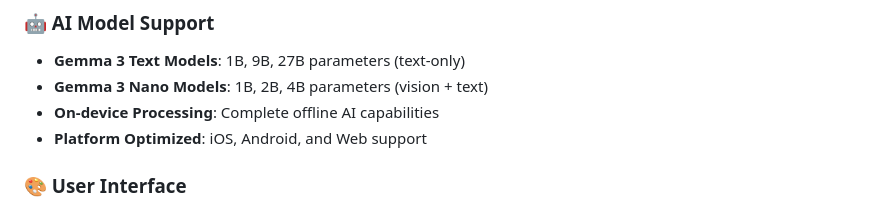
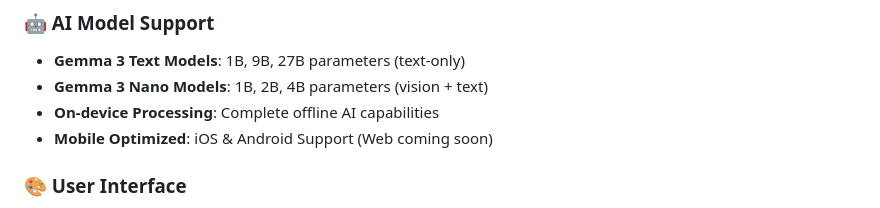
Before and after one commit to sgardoll/flutterflow_gemma, a Markdown page: README.md, the part around the change. GitHub-like rendering.

```diff
--- a/README.md
+++ b/README.md
@@ -8,7 +8,7 @@ An integration of Google's Gemma 3n AI models, providing offline/local on-device
 - **Gemma 3 Text Models**: 1B, 9B, 27B parameters (text-only)
 - **Gemma 3 Nano Models**: 1B, 2B, 4B parameters (vision + text)
 - **On-device Processing**: Complete offline AI capabilities
-- **Platform Optimized**: iOS, Android, and Web support
+- **Mobile Optimized**: iOS & Android Support (Web coming soon)
 
 ### 🎨 User Interface
 - **Visual Model Selector**: Expandable card interface for intuitive model selection
```
